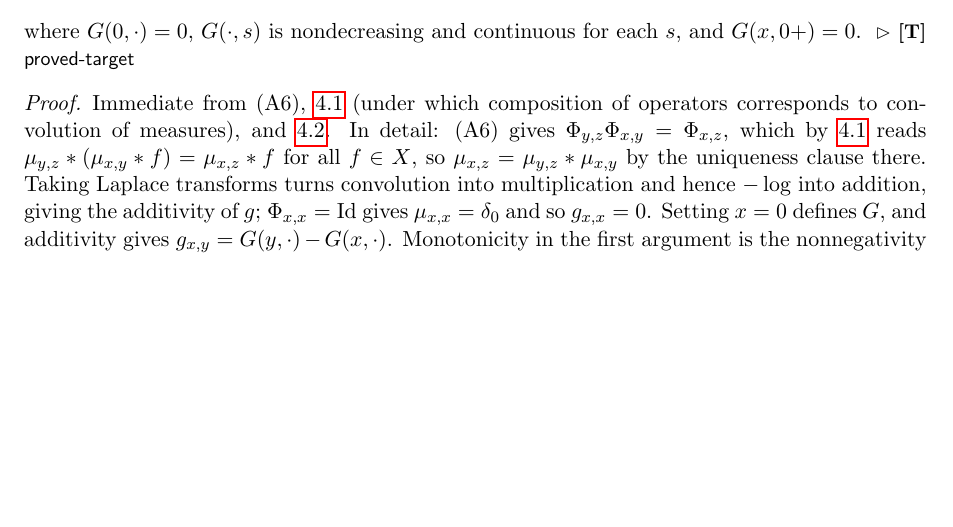
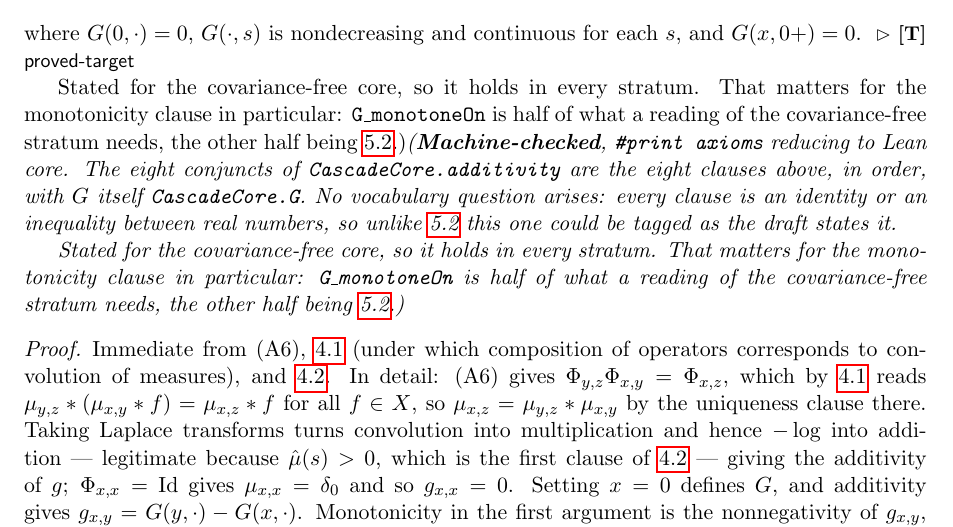
Before and after one commit to danielfagerstrom/hemigroup-causal-scale-space-kernels, a LaTeX thesis (blueprint/src/print.tex, which reads blueprint/src/parts/05-cascade.tex): part of page 14 of 46, cut so that both start at the same text, the shorter picture padded with empty space. Compiled offline with pdfLaTeX.

Commit message:
Prove lem:additivity: the cascade at the level of exponents
Chapter 5's first node, machine-checked, #print axioms reducing to Lean core.
Eight clauses: mu_{x,z} = mu_{x,y} * mu_{y,z}; g_{x,z} = g_{x,y} + g_{y,z};
g_{x,x} = 0; g_{x,y} = G(y,.) - G(x,.); G(0,.) = 0; G(.,s) nondecreasing;
G(.,s) continuous; G(x,0) = 0.

Every step is a transport of something already proved, which is why it is short.
The one thing worth naming is what makes an identity between OPERATORS readable
as an identity between MEASURES: mconvL1_injective, the uniqueness clause of
chapter 4. Splitting the logarithm needs the transform to be nonzero, which is
laplace_pos_of_prob; the blueprint proof asserted that step without saying where
positivity came from, and now cites lem:transform-continuity for it.

Stated on CascadeCore, so it holds in every covariance stratum. That is not
incidental for G_monotoneOn: a reading of the covariance-free stratum wants
"b(x) and nu_x nondecreasing, and all increments Bernstein", whose first half is
this and whose second is thm:increments-bernstein. Naming monotonicity now rather
than leaving it inside a proof is what makes that available without re-deriving
it.

Also here, since it is available and the natural companion to repr_self: the (ND)
transport. repr_ne_dirac says the representing measure is not delta_0 off the
diagonal, and exists_exponent_ne_zero says the increment does not vanish
identically -- the latter by laplace_injective against delta_0, which needs
nothing from chapter 5. That is everything cor:strict-monotonicity needs from
(ND); what it still waits on is thm:increments-bernstein, since the upgrade from
"not identically zero" to "nowhere zero" is the vanishing lemma applied to a
Levy exponent.

Unlike thm:increments-bernstein there is no vocabulary question here: every
clause is an identity or inequality between reals, so the node could be tagged
exactly as the draft states it.

12 nodes now \leanok; the paper-only advisory drops from 3 to 2.

Co-Authored-By: Claude Opus 5 (1M context) <noreply@anthropic.com>

```diff
--- a/blueprint/src/parts/05-cascade.tex
+++ b/blueprint/src/parts/05-cascade.tex
@@ -40,17 +41,28 @@ Consequently, with $G(x, s) := g_{0,x}(s)$,
 \]
 where $G(0, \cdot) = 0$, $G(\cdot, s)$ is nondecreasing and continuous for each $s$, and
 $G(x, \zp) = 0$.
-\statusT
+\statusT\quad\emph{(\textbf{Machine-checked}, \texttt{\#print axioms} reducing to Lean core.
+The eight conjuncts of \texttt{CascadeCore.additivity} are the eight clauses above, in order,
+with $G$ itself \texttt{CascadeCore.G}. No vocabulary question arises: every clause is an
+identity or an inequality between real numbers, so unlike \ref{thm:increments-bernstein} this
+one could be tagged as the draft states it.
+
+Stated for the covariance-free core, so it holds in every stratum. That matters for the
+monotonicity clause in particular: \texttt{G\_monotoneOn} is half of what a reading of the
+covariance-free stratum needs, the other half being \ref{thm:increments-bernstein}.)}
 \end{lemma}
 
 \begin{proof}
+\leanok
 Immediate from (A6), \ref{lem:convolution-representation} (under which composition of
 operators corresponds to convolution of measures), and \ref{lem:transform-continuity}. In
 detail: (A6) gives $\Phi_{y,z}\Phi_{x,y} = \Phi_{x,z}$, which by
 \ref{lem:convolution-representation} reads $\mu_{y,z} * (\mu_{x,y} * f) = \mu_{x,z} * f$ for
 all $f \in X$, so $\mu_{x,z} = \mu_{y,z} * \mu_{x,y}$ by the uniqueness clause there. Taking
-Laplace transforms turns convolution into multiplication and hence $-\log$ into addition,
-giving the additivity of $g$; $\Phi_{x,x} = \Id$ gives $\mu_{x,x} = \delta_0$ and so
+Laplace transforms turns convolution into multiplication and hence $-\log$ into addition ---
+legitimate because $\hat\mu(s) > 0$, which is the first clause of
+\ref{lem:transform-continuity} --- giving the additivity of $g$;
+$\Phi_{x,x} = \Id$ gives $\mu_{x,x} = \delta_0$ and so
 $g_{x,x} = 0$. Setting $x = 0$ defines $G$, and additivity gives
 $g_{x,y} = G(y,\cdot) - G(x,\cdot)$. Monotonicity in the first argument is the nonnegativity
 of $g_{x,y}$, continuity is \ref{lem:transform-continuity}, and $G(x,\zp) = 0$ is the
```
Also changed, not shown: blueprint/src/parts/05-cascade.tex (1 more changed lines), 3 other files.
